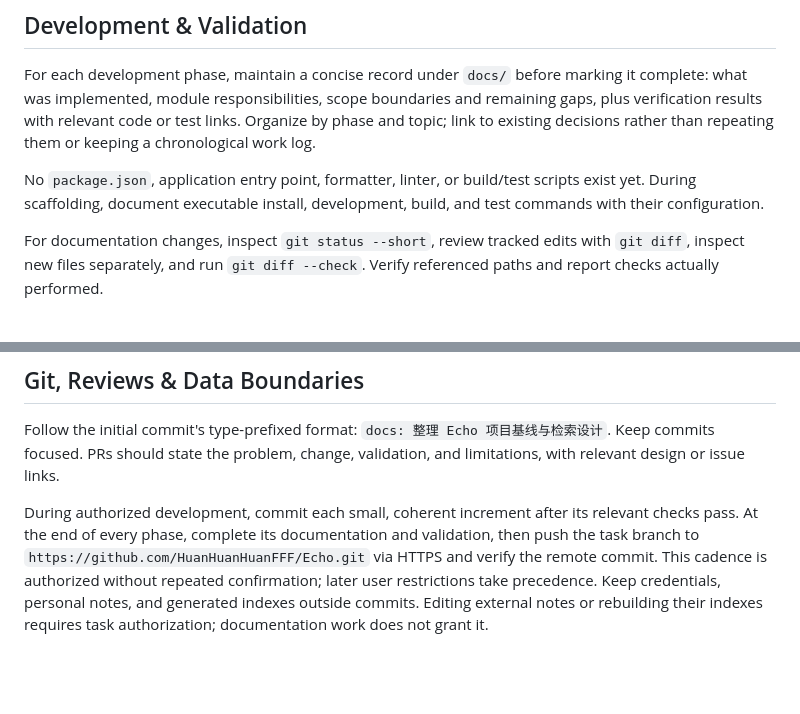
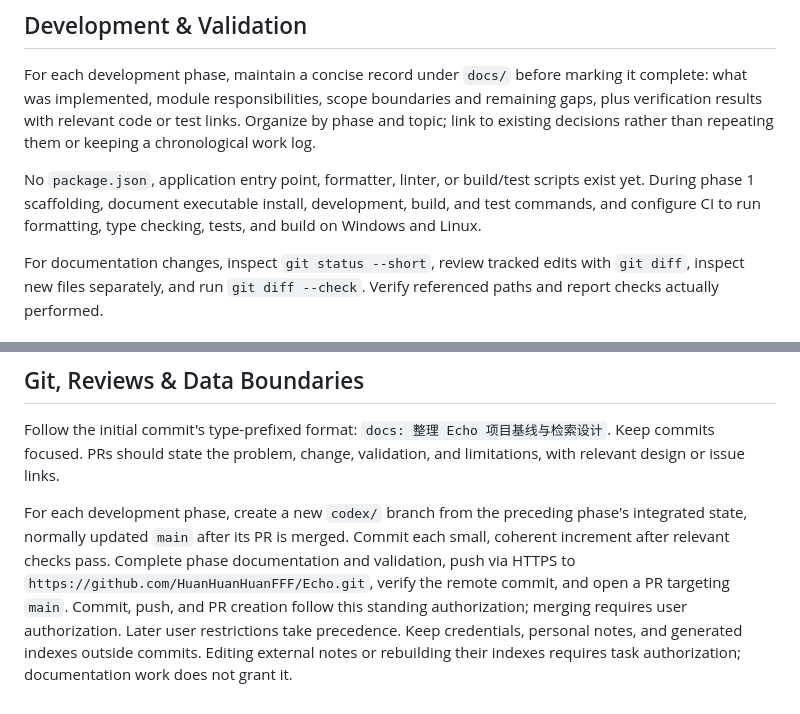
Before and after one commit to HuanHuanHuanFFF/Echo, a Markdown page: AGENTS.md, 2 parts joined by grey strips. GitHub-like rendering; blank space fills up the shorter version.

```diff
--- a/AGENTS.md
+++ b/AGENTS.md
@@ -24,7 +24,7 @@ Keep decisions in their owning document and experiments in dated snapshots. Exte
 
 For each development phase, maintain a concise record under `docs/` before marking it complete: what was implemented, module responsibilities, scope boundaries and remaining gaps, plus verification results with relevant code or test links. Organize by phase and topic; link to existing decisions rather than repeating them or keeping a chronological work log.
 
-No `package.json`, application entry point, formatter, linter, or build/test scripts exist yet. During scaffolding, document executable install, development, build, and test commands with their configuration.
+No `package.json`, application entry point, formatter, linter, or build/test scripts exist yet. During phase 1 scaffolding, document executable install, development, build, and test commands, and configure CI to run formatting, type checking, tests, and build on Windows and Linux.
 
 For documentation changes, inspect `git status --short`, review tracked edits with `git diff`, inspect new files separately, and run `git diff --check`. Verify referenced paths and report checks actually performed.
 
@@ -40,4 +40,4 @@ Compare retrieval experiments with fixed queries, corpus, embedding configuratio
 
 Follow the initial commit's type-prefixed format: `docs: 整理 Echo 项目基线与检索设计`. Keep commits focused. PRs should state the problem, change, validation, and limitations, with relevant design or issue links.
 
-During authorized development, commit each small, coherent increment after its relevant checks pass. At the end of every phase, complete its documentation and validation, then push the task branch to `https://github.com/HuanHuanHuanFFF/Echo.git` via HTTPS and verify the remote commit. This cadence is authorized without repeated confirmation; later user restrictions take precedence. Keep credentials, personal notes, and generated indexes outside commits. Editing external notes or rebuilding their indexes requires task authorization; documentation work does not grant it.
+For each development phase, create a new `codex/` branch from the preceding phase's integrated state, normally updated `main` after its PR is merged. Commit each small, coherent increment after relevant checks pass. Complete phase documentation and validation, push via HTTPS to `https://github.com/HuanHuanHuanFFF/Echo.git`, verify the remote commit, and open a PR targeting `main`. Commit, push, and PR creation follow this standing authorization; merging requires user authorization. Later user restrictions take precedence. Keep credentials, personal notes, and generated indexes outside commits. Editing external notes or rebuilding their indexes requires task authorization; documentation work does not grant it.
```
Also changed, not shown: docs/README.md (+1 -1 lines), docs/project/2026-09-15-development-plan.md (+10 -3 lines).
